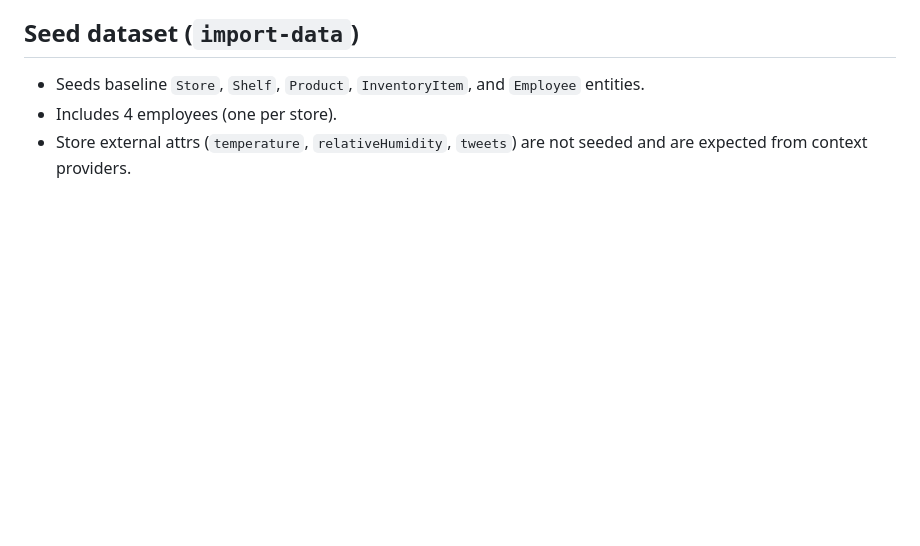
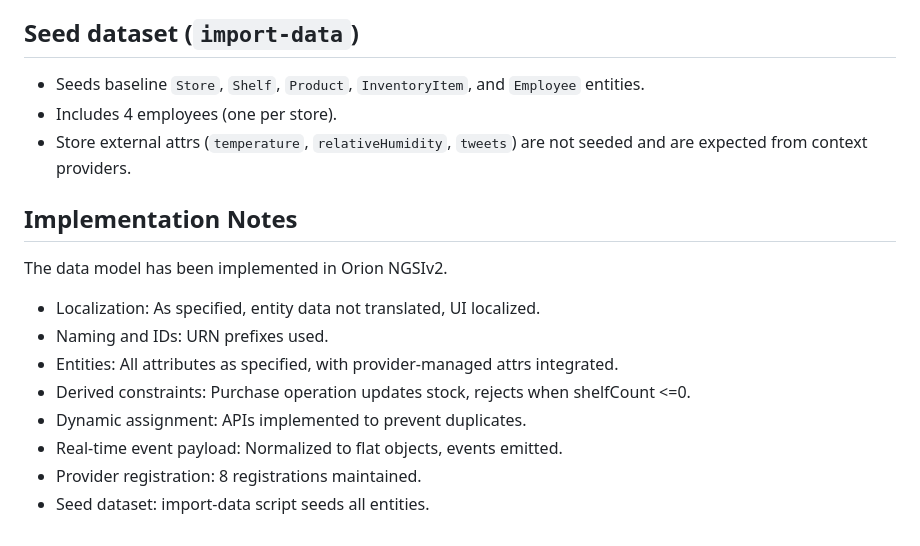
Before and after one commit to mgonzalezlopezudc/P2-grok-code-fast, a Markdown page: data_model.md, the part around the change. Drawn GitHub-style; blank space fills up the shorter version.

```diff
--- a/data_model.md
+++ b/data_model.md
@@ -98,3 +98,16 @@ UI usage:
 - Seeds baseline `Store`, `Shelf`, `Product`, `InventoryItem`, and `Employee` entities.
 - Includes 4 employees (one per store).
 - Store external attrs (`temperature`, `relativeHumidity`, `tweets`) are not seeded and are expected from context providers.
+
+## Implementation Notes
+
+The data model has been implemented in Orion NGSIv2.
+
+- Localization: As specified, entity data not translated, UI localized.
+- Naming and IDs: URN prefixes used.
+- Entities: All attributes as specified, with provider-managed attrs integrated.
+- Derived constraints: Purchase operation updates stock, rejects when shelfCount <=0.
+- Dynamic assignment: APIs implemented to prevent duplicates.
+- Real-time event payload: Normalized to flat objects, events emitted.
+- Provider registration: 8 registrations maintained.
+- Seed dataset: import-data script seeds all entities.
```
Also changed, not shown: PRD.md (+13 -0 lines), architecture.md (+26 -0 lines).
